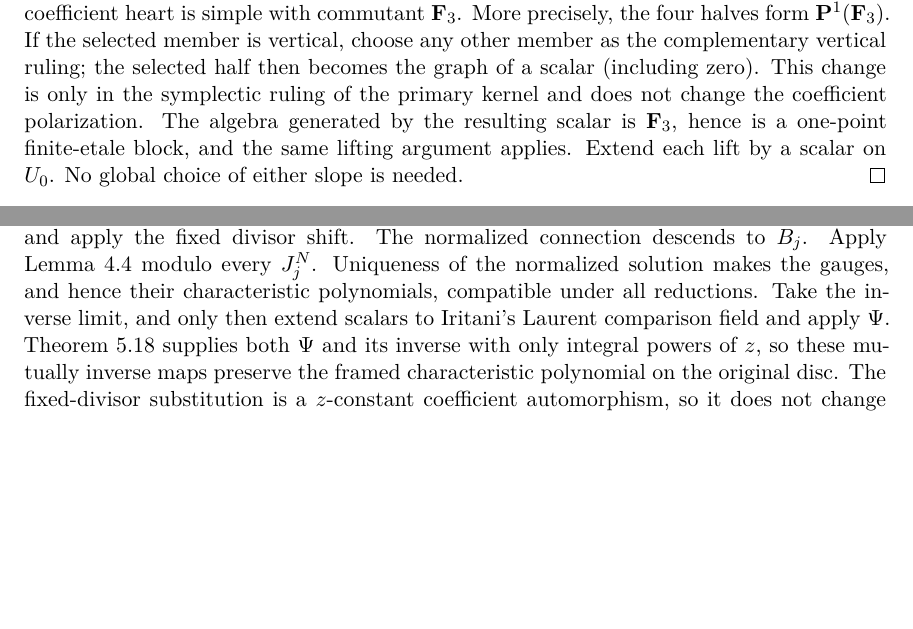
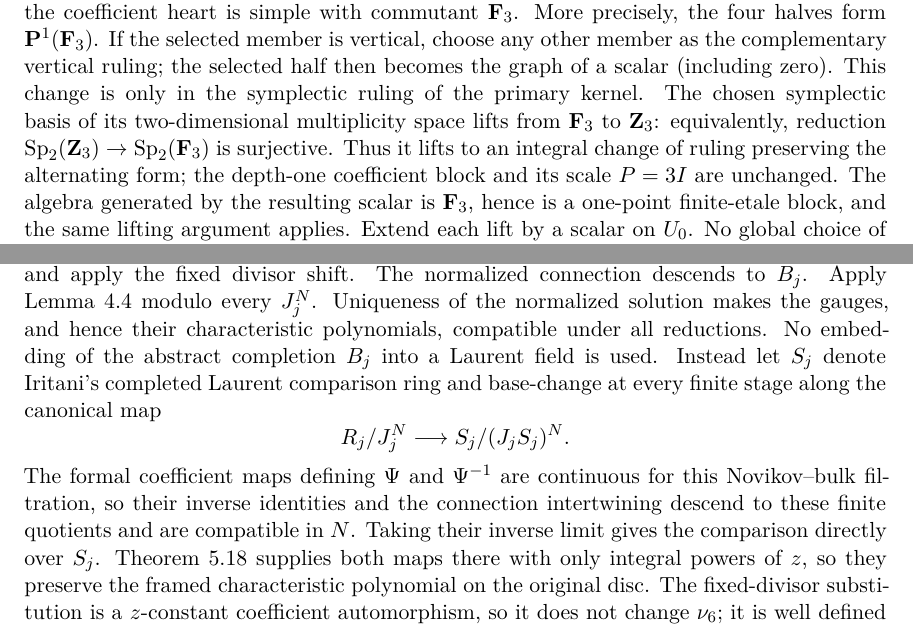
Before and after one commit to tavisrudd/cubic-stabilization-epilogue, a LaTeX paper (cubic_stabilization_epilogue.tex, which reads sections/03-minimal-class.tex, sections/04-one-step.tex): two parts of pages 11 and 15 of 20, joined at a grey line, cut so that both start at the same text, the shorter picture padded with empty space. Compiled offline with XeLaTeX.

Commit message:
Close third cold-review blockers

```diff
--- a/sections/03-minimal-class.tex
+++ b/sections/03-minimal-class.tex
@@ -308,8 +308,13 @@ coefficient heart is simple with commutant \(\F_3\).  More precisely, the
 four halves form \(\PP^1(\F_3)\).  If the selected member is vertical,
 choose any other member as the complementary vertical ruling; the selected
 half then becomes the graph of a scalar (including zero).  This change is
-only in the symplectic ruling of the primary kernel and does not change the
-coefficient polarization.  The algebra generated by the resulting scalar is
+only in the symplectic ruling of the primary kernel.  The chosen symplectic
+basis of its two-dimensional multiplicity space lifts from \(\F_3\) to
+\(\Z_3\): equivalently, reduction
+\(\operatorname{Sp}_2(\Z_3)\to\operatorname{Sp}_2(\F_3)\) is surjective.
+Thus it lifts to an integral change of ruling preserving the alternating
+form; the depth-one coefficient block and its scale \(P=3I\) are unchanged.
+The algebra generated by the resulting scalar is
 \(\F_3\), hence is a one-point finite-etale block, and the same lifting
 argument applies.  Extend each lift by a scalar on \(U_0\).
 No global choice of either slope is needed.
--- a/sections/04-one-step.tex
+++ b/sections/04-one-step.tex
@@ -283,11 +283,20 @@ First separate the single-valued rank-one exponential twist associated with
 connection descends to \(B_j\).  Apply
 Lemma~\ref{lem:formal-base-shift} modulo every \(J_j^N\).  Uniqueness of the
 normalized solution makes the gauges, and hence their characteristic
-polynomials, compatible under all reductions.  Take the inverse limit, and
-only then extend scalars to Iritani's Laurent comparison field and apply
-\(\Psi\).  Theorem~5.18 supplies both \(\Psi\) and its inverse with only
-integral powers of \(z\), so these mutually inverse maps preserve the framed
-characteristic polynomial on the original disc.  The fixed-divisor
+polynomials, compatible under all reductions.  No embedding of the abstract
+completion \(B_j\) into a Laurent field is used.  Instead let \(S_j\) denote
+Iritani's completed Laurent comparison ring and base-change at every finite
+stage along the canonical map
+\[
+ R_j/J_j^N\longrightarrow S_j/(J_jS_j)^N.
+\]
+The formal coefficient maps defining \(\Psi\) and \(\Psi^{-1}\) are continuous
+for this Novikov--bulk filtration, so their inverse identities and the
+connection intertwining descend to these finite quotients and are compatible
+in \(N\).  Taking their inverse limit gives the comparison directly over
+\(S_j\).  Theorem~5.18 supplies both maps there with only integral powers of
+\(z\), so they preserve the framed characteristic polynomial on the original
+disc.  The fixed-divisor
 substitution is a \(z\)-constant
 coefficient automorphism, so it does not change \(\nu_6\); it is well defined
 on the image because \(h_{C,j}\) is a scalar multiple of \(\rho_C\).  Thus each center target summand has the
```
Also changed, not shown: PROVENANCE.md (+1 -1 lines), cubic_stabilization_epilogue.tex (+5 -1 lines), sections/02-envelope.tex (+15 -13 lines), cubic_stabilization_epilogue.pdf, sections/04-one-step.tex (12 more changed lines), 2 other files.
